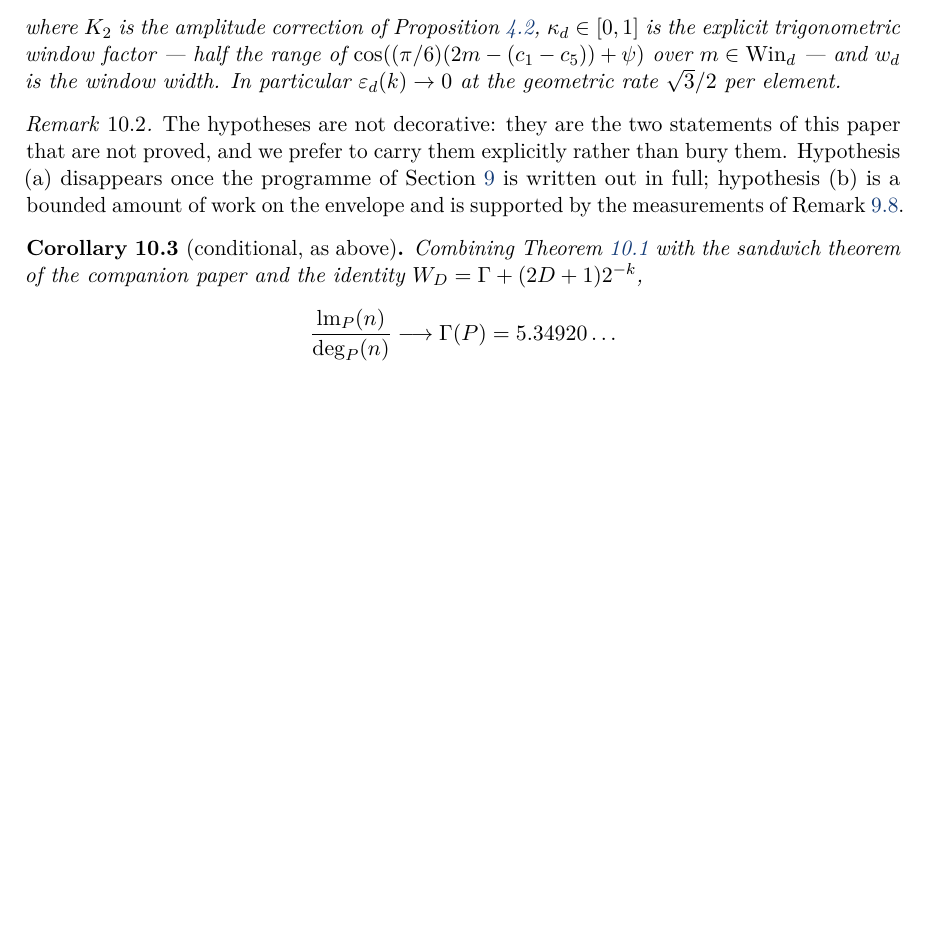
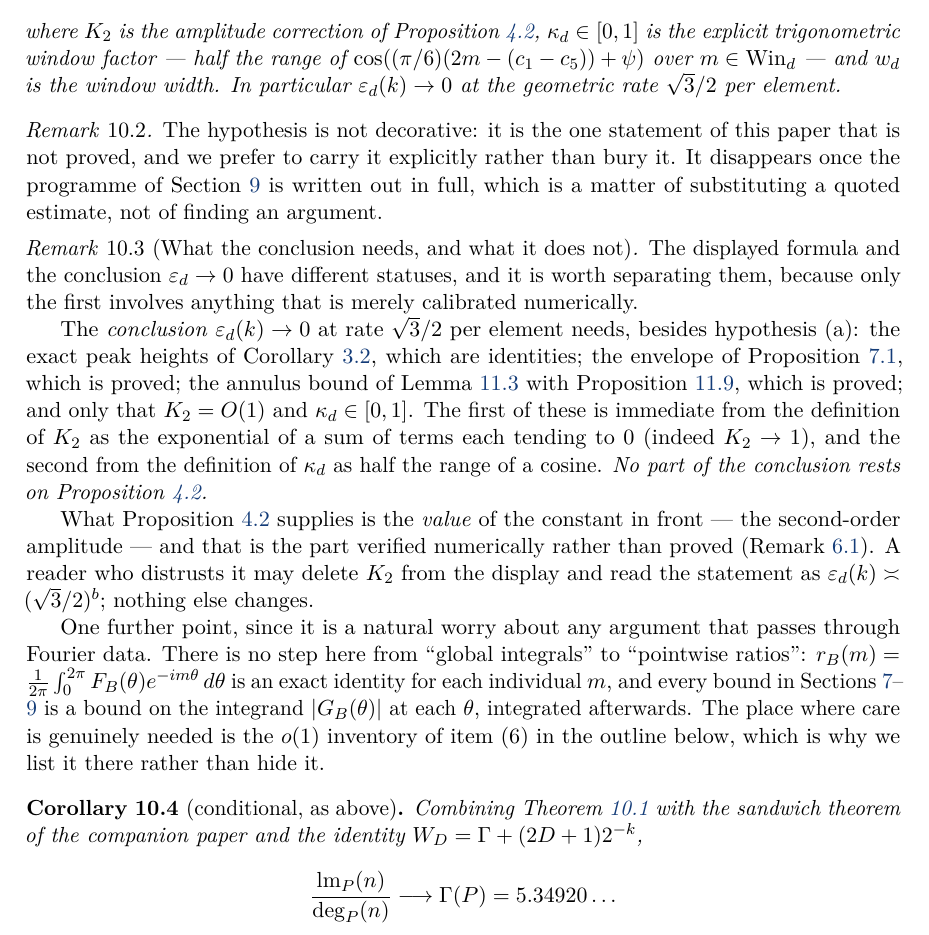
Before and after one commit to mathlab0911/arithmetic-landscape, a LaTeX paper (paper/paper2.tex): part of page 15 of 25 before the commit and part of page 15 of 26 after it, cut so that both start at the same text, the shorter picture padded with empty space. Compiled offline with pdfLaTeX.

Commit message:
r64: PAPER 1 FROZEN. Final abstract check: all 18 theorem-environments in sections 2-6 carry Lean tags (0 missing), so the phrase about the lemmas they rest on is factual and no fallback wording is needed. Responded to the strict external review point by point (none of its three points misses): added rem:whatneeded separating what the conclusion needs (nothing from prop:ripple; only K2 = O(1) and kappa in [0,1], both immediate from the definitions) from what is only numerically calibrated (the value of the constant), and noted that r_B(m) is itself an exact integral so there is no global-to-pointwise step. Paper 2: 25 -> 26pp

```diff
--- a/paper/paper2.tex
+++ b/paper/paper2.tex
@@ -1014,11 +1014,43 @@ geometric rate $\sqrt3/2$ per element.
 \end{theorem}
 
 \begin{remark}
-The hypotheses are not decorative: they are the two statements of this paper
-that are not proved, and we prefer to carry them explicitly rather than bury
-them. Hypothesis (a) disappears once the programme of Section~\ref{sec:l5c} is
-written out in full; hypothesis (b) is a bounded amount of work on the envelope
-and is supported by the measurements of Remark~\ref{rem:peakscan}.
+The hypothesis is not decorative: it is the one statement of this paper that is
+not proved, and we prefer to carry it explicitly rather than bury it. It
+disappears once the programme of Section~\ref{sec:l5c} is written out in full,
+which is a matter of substituting a quoted estimate, not of finding an
+argument.
+\end{remark}
+
+\begin{remark}[What the conclusion needs, and what it does not]\label{rem:whatneeded}
+The displayed formula and the conclusion $\varepsilon_d\to0$ have different
+statuses, and it is worth separating them, because only the first involves
+anything that is merely calibrated numerically.
+
+The \emph{conclusion} $\varepsilon_d(k)\to0$ at rate $\sqrt3/2$ per element
+needs, besides hypothesis (a): the exact peak heights of
+Corollary~\ref{cor:spectrum}, which are identities; the envelope of
+Proposition~\ref{prop:curv}, which is proved; the annulus bound of
+Lemma~\ref{lem:supnorm} with Proposition~\ref{prop:supnorm}, which is proved;
+and only that $K_2=O(1)$ and $\kappa_d\in[0,1]$. The first of these is immediate
+from the definition of $K_2$ as the exponential of a sum of terms each tending
+to $0$ (indeed $K_2\to1$), and the second from the definition of $\kappa_d$ as
+half the range of a cosine. \emph{No part of the conclusion rests on
+Proposition~\ref{prop:ripple}.}
+
+What Proposition~\ref{prop:ripple} supplies is the \emph{value} of the constant
+in front --- the second-order amplitude --- and that is the part verified
+numerically rather than proved (Remark~\ref{rem:ripplerange}). A reader who
+distrusts it may delete $K_2$ from the display and read the statement as
+$\varepsilon_d(k)\asymp(\sqrt3/2)^{b}$; nothing else changes.
+
+One further point, since it is a natural worry about any argument that passes
+through Fourier data. There is no step here from ``global integrals'' to
+``pointwise ratios'': $r_B(m)=\frac1{2\pi}\int_0^{2\pi}F_B(\theta)e^{-im\theta}
+\,d\theta$ is an exact identity for each individual $m$, and every bound in
+Sections~\ref{sec:l5b}--\ref{sec:l5c} is a bound on the integrand $|G_B(\theta)|$
+at each $\theta$, integrated afterwards. The place where care is genuinely
+needed is the $o(1)$ inventory of item~(6) in the outline below, which is why we
+list it there rather than hide it.
 \end{remark}
 
 \begin{corollary}[conditional, as above]\label{cor:goal}
```
Also changed, not shown: lean/pnp/paper3_concept_r63.md (added, +49 -0 lines), paper/paper2.pdf.
